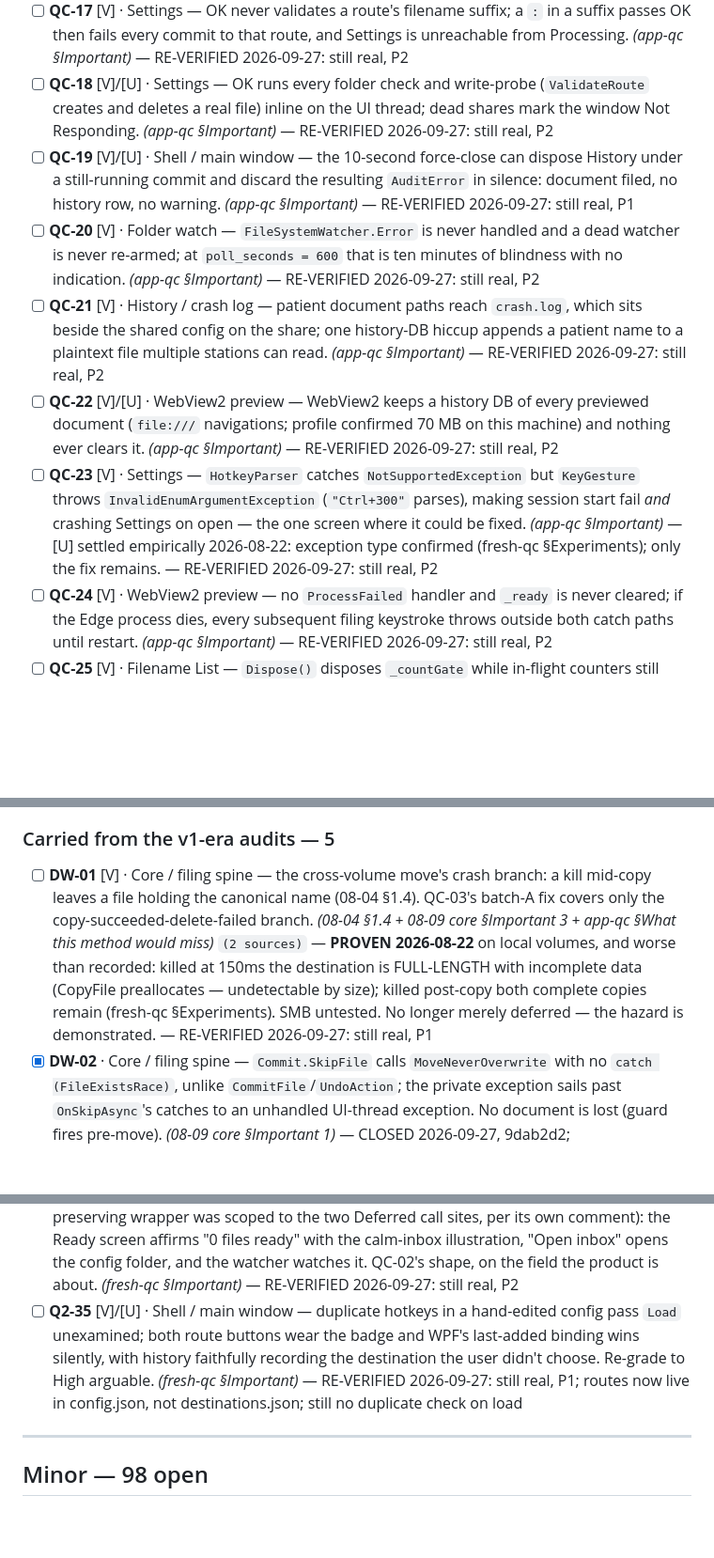
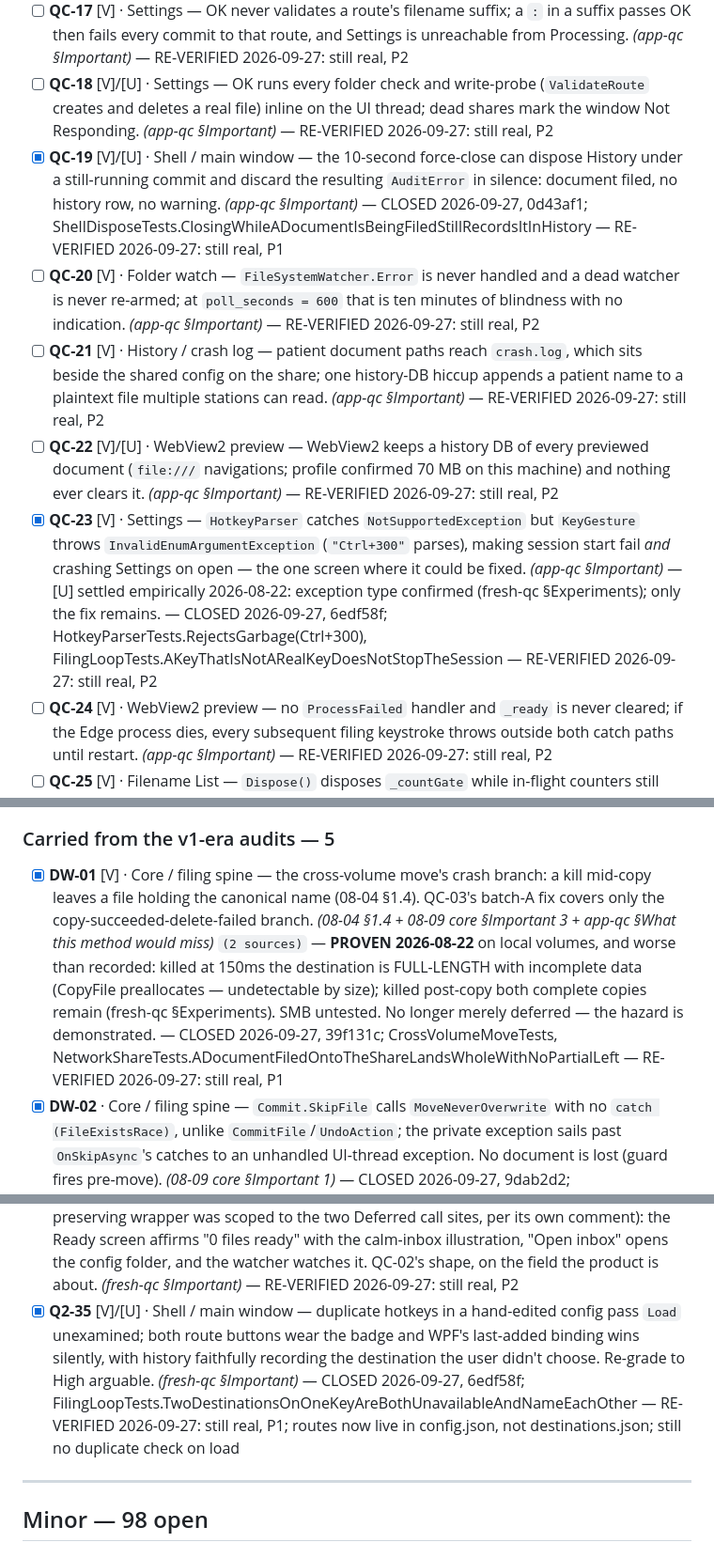
Before and after one commit to orest3781/OrdoSort, a Markdown page: docs/superpowers/refinement-master-checklist.md, 3 parts joined by grey strips. Shown at 94% size. GitHub-like rendering; blank space fills up the shorter version.

```diff
--- a/docs/superpowers/refinement-master-checklist.md
+++ b/docs/superpowers/refinement-master-checklist.md
@@ -56,11 +56,11 @@ new ones — every chain hand-verified against source.
 - [x] **QC-15** [V]/[U] · Label Maker — Printing with Copies > 1 puts the same barcode on multiple boxes; the claim reserved only `b.Count` numbers, and Cancel/Esc's "counter untouched" claim is false because `Print()` claims before the preview opens. *(app-qc §Important)*
 - [ ] **QC-17** [V] · Settings — OK never validates a route's filename suffix; a `:` in a suffix passes OK then fails every commit to that route, and Settings is unreachable from Processing. *(app-qc §Important)* — RE-VERIFIED 2026-09-27: still real, P2
 - [ ] **QC-18** [V]/[U] · Settings — OK runs every folder check and write-probe (`ValidateRoute` creates and deletes a real file) inline on the UI thread; dead shares mark the window Not Responding. *(app-qc §Important)* — RE-VERIFIED 2026-09-27: still real, P2
-- [ ] **QC-19** [V]/[U] · Shell / main window — the 10-second force-close can dispose History under a still-running commit and discard the resulting `AuditError` in silence: document filed, no history row, no warning. *(app-qc §Important)* — RE-VERIFIED 2026-09-27: still real, P1
+- [x] **QC-19** [V]/[U] · Shell / main window — the 10-second force-close can dispose History under a still-running commit and discard the resulting `AuditError` in silence: document filed, no history row, no warning. *(app-qc §Important)* — CLOSED 2026-09-27, 0d43af1; ShellDisposeTests.ClosingWhileADocumentIsBeingFiledStillRecordsItInHistory — RE-VERIFIED 2026-09-27: still real, P1
 - [ ] **QC-20** [V] · Folder watch — `FileSystemWatcher.Error` is never handled and a dead watcher is never re-armed; at `poll_seconds = 600` that is ten minutes of blindness with no indication. *(app-qc §Important)* — RE-VERIFIED 2026-09-27: still real, P2
 - [ ] **QC-21** [V] · History / crash log — patient document paths reach `crash.log`, which sits beside the shared config on the share; one history-DB hiccup appends a patient name to a plaintext file multiple stations can read. *(app-qc §Important)* — RE-VERIFIED 2026-09-27: still real, P2
 - [ ] **QC-22** [V]/[U] · WebView2 preview — WebView2 keeps a history DB of every previewed document (`file:///` navigations; profile confirmed 70 MB on this machine) and nothing ever clears it. *(app-qc §Important)* — RE-VERIFIED 2026-09-27: still real, P2
-- [ ] **QC-23** [V] · Settings — `HotkeyParser` catches `NotSupportedException` but `KeyGesture` throws `InvalidEnumArgumentException` (`"Ctrl+300"` parses), making session start fail *and* crashing Settings on open — the one screen where it could be fixed. *(app-qc §Important)* — [U] settled empirically 2026-08-22: exception type confirmed (fresh-qc §Experiments); only the fix remains. — RE-VERIFIED 2026-09-27: still real, P2
+- [x] **QC-23** [V] · Settings — `HotkeyParser` catches `NotSupportedException` but `KeyGesture` throws `InvalidEnumArgumentException` (`"Ctrl+300"` parses), making session start fail *and* crashing Settings on open — the one screen where it could be fixed. *(app-qc §Important)* — [U] settled empirically 2026-08-22: exception type confirmed (fresh-qc §Experiments); only the fix remains. — CLOSED 2026-09-27, 6edf58f; HotkeyParserTests.RejectsGarbage(Ctrl+300), FilingLoopTests.AKeyThatIsNotARealKeyDoesNotStopTheSession — RE-VERIFIED 2026-09-27: still real, P2
 - [ ] **QC-24** [V] · WebView2 preview — no `ProcessFailed` handler and `_ready` is never cleared; if the Edge process dies, every subsequent filing keystroke throws outside both catch paths until restart. *(app-qc §Important)* — RE-VERIFIED 2026-09-27: still real, P2
 - [ ] **QC-25** [V] · Filename List — `Dispose()` disposes `_countGate` while in-flight counters still release it; silent today, a crash-on-close the day unobserved-task handling changes. *(app-qc §Important)* — RE-VERIFIED 2026-09-27: still real, P3
 - [ ] **QC-27** [U] · Folder watch — `FolderWatchService` shares an unguarded `List` across threads; a `SetFolders` on a pool thread racing `Dispose()` can throw out of the `Closed` handler so `Shell.Dispose()` never runs and History is never closed. *(app-qc §Important)* — RE-VERIFIED 2026-09-27: still real, P3
@@ -101,7 +101,7 @@ new ones — every chain hand-verified against source.
 
 ### Carried from the v1-era audits — 5
 
-- [ ] **DW-01** [V] · Core / filing spine — the cross-volume move's crash branch: a kill mid-copy leaves a file holding the canonical name (08-04 §1.4). QC-03's batch-A fix covers only the copy-succeeded-delete-failed branch. *(08-04 §1.4 + 08-09 core §Important 3 + app-qc §What this method would miss)* `(2 sources)` — **PROVEN 2026-08-22** on local volumes, and worse than recorded: killed at 150ms the destination is FULL-LENGTH with incomplete data (CopyFile preallocates — undetectable by size); killed post-copy both complete copies remain (fresh-qc §Experiments). SMB untested. No longer merely deferred — the hazard is demonstrated. — RE-VERIFIED 2026-09-27: still real, P1
+- [x] **DW-01** [V] · Core / filing spine — the cross-volume move's crash branch: a kill mid-copy leaves a file holding the canonical name (08-04 §1.4). QC-03's batch-A fix covers only the copy-succeeded-delete-failed branch. *(08-04 §1.4 + 08-09 core §Important 3 + app-qc §What this method would miss)* `(2 sources)` — **PROVEN 2026-08-22** on local volumes, and worse than recorded: killed at 150ms the destination is FULL-LENGTH with incomplete data (CopyFile preallocates — undetectable by size); killed post-copy both complete copies remain (fresh-qc §Experiments). SMB untested. No longer merely deferred — the hazard is demonstrated. — CLOSED 2026-09-27, 39f131c; CrossVolumeMoveTests, NetworkShareTests.ADocumentFiledOntoTheShareLandsWholeWithNoPartialLeft — RE-VERIFIED 2026-09-27: still real, P1
 - [x] **DW-02** · Core / filing spine — `Commit.SkipFile` calls `MoveNeverOverwrite` with no `catch (FileExistsRace)`, unlike `CommitFile`/`UndoAction`; the private exception sails past `OnSkipAsync`'s catches to an unhandled UI-thread exception. No document is lost (guard fires pre-move). *(08-09 core §Important 1)* — CLOSED 2026-09-27, 9dab2d2; CommitSkipFileTests
 - [ ] **DW-03** · Config — `ResolveConfined` checks containment via lexical `Path.GetFullPath` only, which does not resolve reparse points; a junction inside the config directory can redirect a confined side-file read/write outside it. *(08-09 security §Important 2)* — RE-VERIFIED 2026-09-27: still real, P3
 - [ ] **DW-04** · Repo / process — releases ship unsigned; first run trips SmartScreen. Azure Trusted Signing is wired in `release.yml` but gated on secrets that don't exist; needs a code-signing certificate the owner does not yet have. *(08-04 §3.2 + 08-09 tests-build §Important 2)* `(user, 2 sources)` — RE-VERIFIED 2026-09-27: still real, P2
@@ -147,7 +147,7 @@ new ones — every chain hand-verified against source.
 - [ ] **Q2-32** [V]/[U] · Shell / main window — log-off/restart (`WM_QUERYENDSESSION` + `ShutdownMode="OnMainWindowClose"`) tears the process down with no grace for tool-window batches mid-write; only the main commit has `FinishClosingWhenIdle`. A half-written zip, or an unlocked PDF half-written with its original already archived. *(fresh-qc §Important)* — RE-VERIFIED 2026-09-27: still real, P2
 - [x] **Q2-33** [V]/[U] · Shell / main window — the async `Loaded` continuation (WebView2 init → `Shell.Initialize()`) can resume after `Closed` has disposed Shell: startup work runs against disposed History/watchers, with warnings parented to a dead window. *(fresh-qc §Important)* — CLOSED 2026-09-27, d6aab87; ProcessingWindowTests.ADashboardClosedDuringTheViewerStartStaysQuietWhenTheStartFinishes
 - [ ] **Q2-34** [V] · Shell / main window — a blank inbox flattens to the config directory (the blank-preserving wrapper was scoped to the two Deferred call sites, per its own comment): the Ready screen affirms "0 files ready" with the calm-inbox illustration, "Open inbox" opens the config folder, and the watcher watches it. QC-02's shape, on the field the product is about. *(fresh-qc §Important)* — RE-VERIFIED 2026-09-27: still real, P2
-- [ ] **Q2-35** [V]/[U] · Shell / main window — duplicate hotkeys in a hand-edited config pass `Load` unexamined; both route buttons wear the badge and WPF's last-added binding wins silently, with history faithfully recording the destination the user didn't choose. Re-grade to High arguable. *(fresh-qc §Important)* — RE-VERIFIED 2026-09-27: still real, P1; routes now live in config.json, not destinations.json; still no duplicate check on load
+- [x] **Q2-35** [V]/[U] · Shell / main window — duplicate hotkeys in a hand-edited config pass `Load` unexamined; both route buttons wear the badge and WPF's last-added binding wins silently, with history faithfully recording the destination the user didn't choose. Re-grade to High arguable. *(fresh-qc §Important)* — CLOSED 2026-09-27, 6edf58f; FilingLoopTests.TwoDestinationsOnOneKeyAreBothUnavailableAndNameEachOther — RE-VERIFIED 2026-09-27: still real, P1; routes now live in config.json, not destinations.json; still no duplicate check on load
 
 ---
 
```
Also changed, not shown: STATUS.md (+4 -4 lines).
